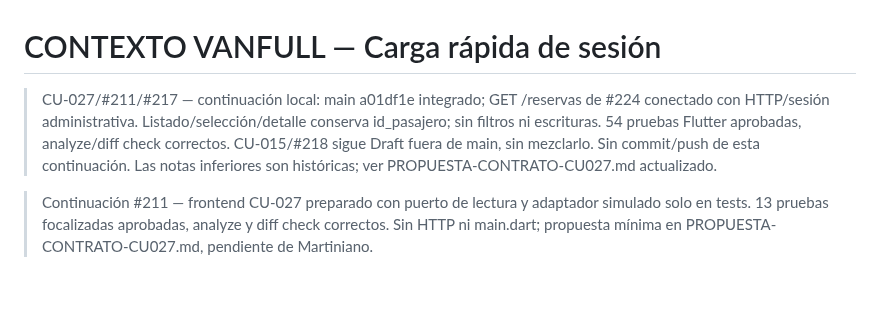
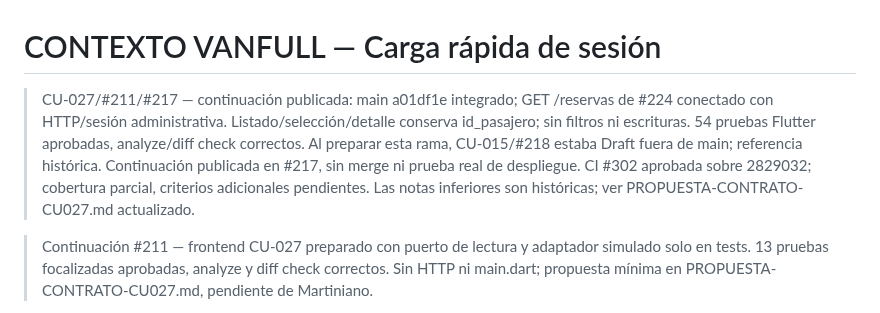
Before and after one commit to Martiherenu1/ProyectoVanFull, a Markdown page: Documentos/Sesiones/CONTEXTO.md, the part around the change. Drawn GitHub-style; blank space fills up the shorter version.

Commit message:
docs(admin): actualizar publicacion de consulta de reservas
Registra el estado publicado de CU-027 y la CI #302 del codigo revisado; identifica referencias historicas a #218. Solo tres documentos, sin cambios productivos ni repeticion de checks locales.

Refs #211

Co-Authored-By: OpenAI Codex <noreply@openai.com>

```diff
--- a/Documentos/Sesiones/CONTEXTO.md
+++ b/Documentos/Sesiones/CONTEXTO.md
@@ -1,9 +1,11 @@
 # CONTEXTO VANFULL — Carga rápida de sesión
 
-> CU-027/#211/#217 — continuación local: main a01df1e integrado; GET /reservas de #224
+> CU-027/#211/#217 — continuación publicada: main a01df1e integrado; GET /reservas de #224
 > conectado con HTTP/sesión administrativa. Listado/selección/detalle conserva id_pasajero;
 > sin filtros ni escrituras. 54 pruebas Flutter aprobadas, analyze/diff check correctos.
-> CU-015/#218 sigue Draft fuera de main, sin mezclarlo. Sin commit/push de esta continuación.
+> Al preparar esta rama, CU-015/#218 estaba Draft fuera de main; referencia histórica.
+> Continuación publicada en #217, sin merge ni prueba real de despliegue.
+> CI #302 aprobada sobre 2829032; cobertura parcial, criterios adicionales pendientes.
 > Las notas inferiores son históricas; ver PROPUESTA-CONTRATO-CU027.md actualizado.
 
 > Continuación #211 — frontend CU-027 preparado con puerto de lectura y adaptador simulado
```
Also changed, not shown: 2 other files.
